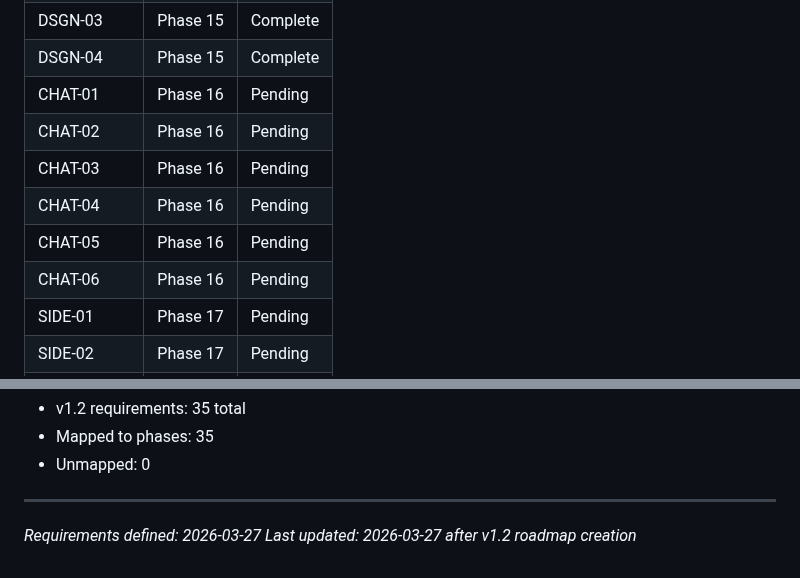
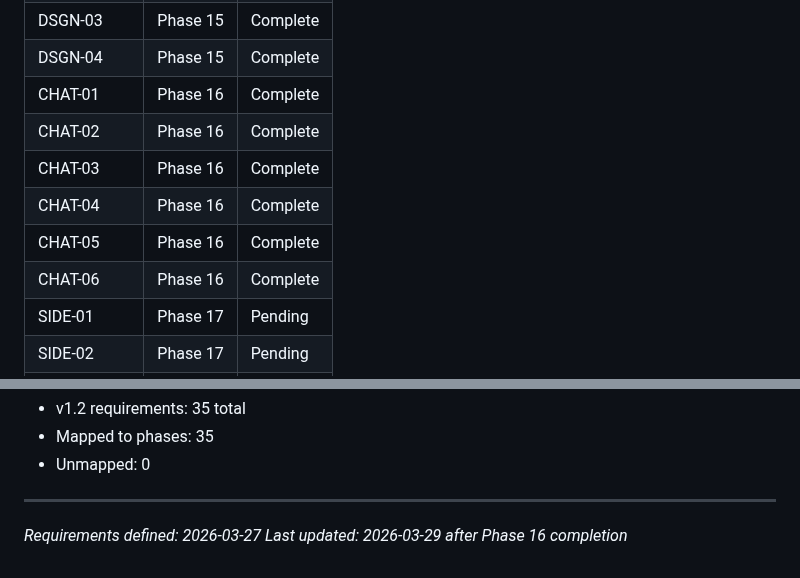
Before and after one commit to SamuraiJenkinz/xmcp, a Markdown page: .planning/REQUIREMENTS.md, 2 parts joined by grey strips. Drawn GitHub-style.

```diff
--- a/.planning/REQUIREMENTS.md
+++ b/.planning/REQUIREMENTS.md
@@ -126,12 +126,12 @@ Which phases cover which requirements. Updated during roadmap creation.
 | DSGN-02 | Phase 15 | Complete |
 | DSGN-03 | Phase 15 | Complete |
 | DSGN-04 | Phase 15 | Complete |
-| CHAT-01 | Phase 16 | Pending |
-| CHAT-02 | Phase 16 | Pending |
-| CHAT-03 | Phase 16 | Pending |
-| CHAT-04 | Phase 16 | Pending |
-| CHAT-05 | Phase 16 | Pending |
-| CHAT-06 | Phase 16 | Pending |
+| CHAT-01 | Phase 16 | Complete |
+| CHAT-02 | Phase 16 | Complete |
+| CHAT-03 | Phase 16 | Complete |
+| CHAT-04 | Phase 16 | Complete |
+| CHAT-05 | Phase 16 | Complete |
+| CHAT-06 | Phase 16 | Complete |
 | SIDE-01 | Phase 17 | Pending |
 | SIDE-02 | Phase 17 | Pending |
 | SIDE-03 | Phase 17 | Pending |
@@ -155,4 +155,4 @@ Which phases cover which requirements. Updated during roadmap creation.
 
 ---
 *Requirements defined: 2026-03-27*
-*Last updated: 2026-03-27 after v1.2 roadmap creation*
+*Last updated: 2026-03-29 after Phase 16 completion*
```
Also changed, not shown: other parts of .planning/REQUIREMENTS.md (+6 -6 lines), .planning/ROADMAP.md (+5 -5 lines), 1 other file.
